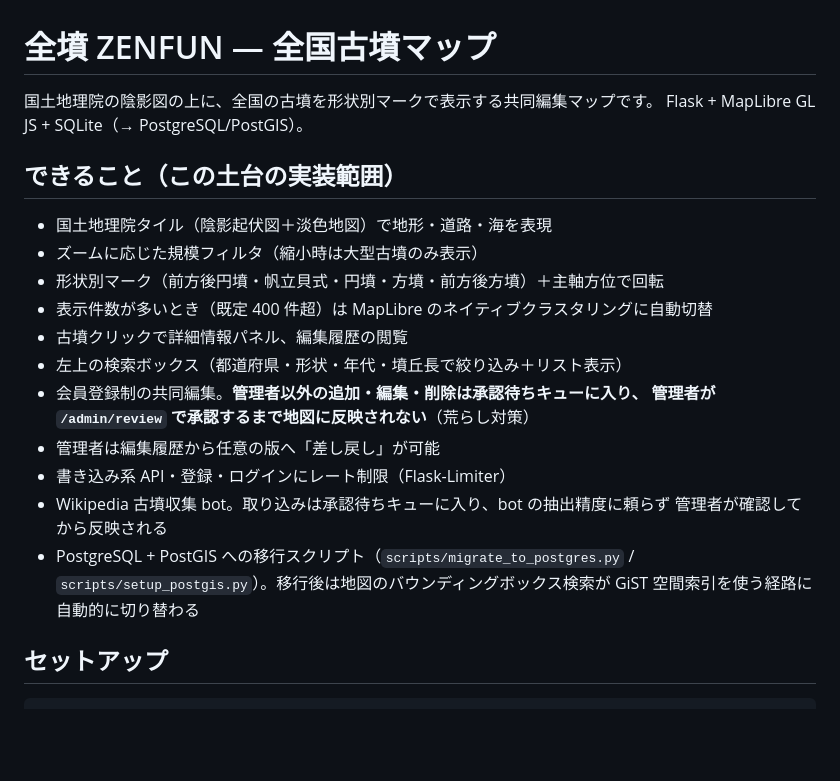
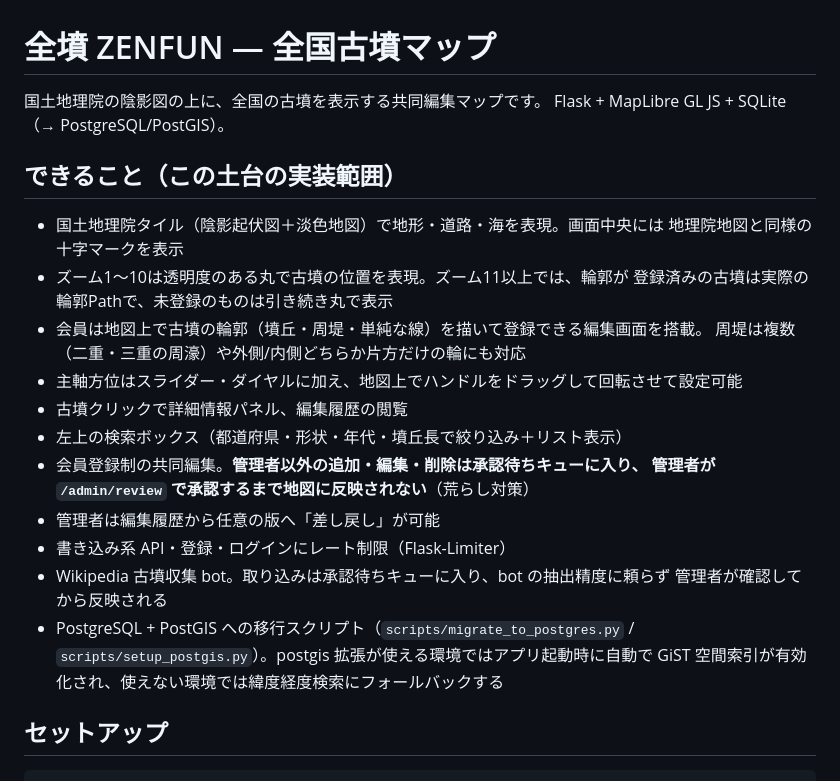
Before and after one commit to panbizcontact/zenfun, a Markdown page: README.md, the part around one of its changes. Drawn GitHub-style; blank space fills up the shorter version.

```diff
--- a/README.md
+++ b/README.md
@@ -1,14 +1,17 @@
 # 全墳 ZENFUN — 全国古墳マップ
 
-国土地理院の陰影図の上に、全国の古墳を形状別マークで表示する共同編集マップです。
+国土地理院の陰影図の上に、全国の古墳を表示する共同編集マップです。
 Flask + MapLibre GL JS + SQLite（→ PostgreSQL/PostGIS）。
 
 ## できること（この土台の実装範囲）
 
-- 国土地理院タイル（陰影起伏図＋淡色地図）で地形・道路・海を表現
-- ズームに応じた規模フィルタ（縮小時は大型古墳のみ表示）
-- 形状別マーク（前方後円墳・帆立貝式・円墳・方墳・前方後方墳）＋主軸方位で回転
-- 表示件数が多いとき（既定 400 件超）は MapLibre のネイティブクラスタリングに自動切替
+- 国土地理院タイル（陰影起伏図＋淡色地図）で地形・道路・海を表現。画面中央には
+  地理院地図と同様の十字マークを表示
+- ズーム1〜10は透明度のある丸で古墳の位置を表現。ズーム11以上では、輪郭が
+  登録済みの古墳は実際の輪郭Pathで、未登録のものは引き続き丸で表示
+- 会員は地図上で古墳の輪郭（墳丘・周堤・単純な線）を描いて登録できる編集画面を搭載。
+  周堤は複数（二重・三重の周濠）や外側/内側どちらか片方だけの輪にも対応
+- 主軸方位はスライダー・ダイヤルに加え、地図上でハンドルをドラッグして回転させて設定可能
 - 古墳クリックで詳細情報パネル、編集履歴の閲覧
 - 左上の検索ボックス（都道府県・形状・年代・墳丘長で絞り込み＋リスト表示）
 - 会員登録制の共同編集。**管理者以外の追加・編集・削除は承認待ちキューに入り、
@@ -18,8 +21,8 @@ Flask + MapLibre GL JS + SQLite（→ PostgreSQL/PostGIS）。
 - Wikipedia 古墳収集 bot。取り込みは承認待ちキューに入り、bot の抽出精度に頼らず
   管理者が確認してから反映される
 - PostgreSQL + PostGIS への移行スクリプト（`scripts/migrate_to_postgres.py` /
-  `scripts/setup_postgis.py`）。移行後は地図のバウンディングボックス検索が
-  GiST 空間索引を使う経路に自動的に切り替わる
+  `scripts/setup_postgis.py`）。postgis 拡張が使える環境ではアプリ起動時に自動で
+  GiST 空間索引が有効化され、使えない環境では緯度経度検索にフォールバックする
 
 ## セットアップ
 
```
Also changed, not shown: other parts of README.md (+46 -14 lines).
